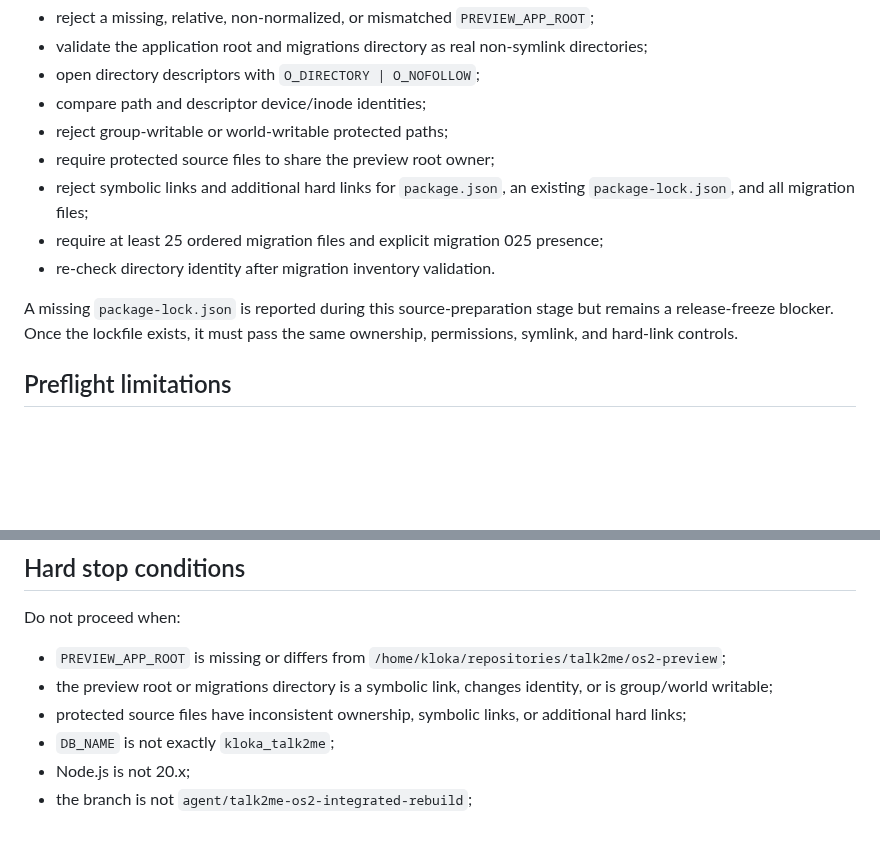
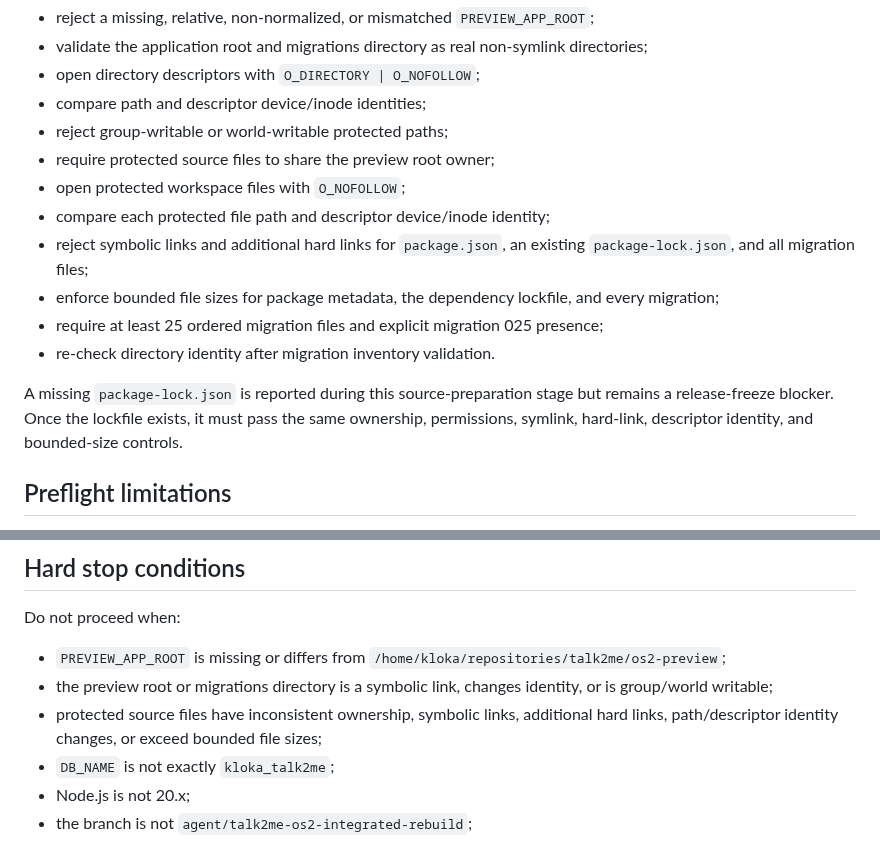
Before and after one commit to SjlerAi/talk2me, a Markdown page: os2-preview/PREVIEW_ACTIVATION_RUNBOOK.md, 2 parts joined by grey strips. GitHub-like rendering; blank space fills up the shorter version.

Commit message:
Document descriptor-bound workspace file validation

```diff
--- a/os2-preview/PREVIEW_ACTIVATION_RUNBOOK.md
+++ b/os2-preview/PREVIEW_ACTIVATION_RUNBOOK.md
@@ -51,11 +51,14 @@ It must:
 - compare path and descriptor device/inode identities;
 - reject group-writable or world-writable protected paths;
 - require protected source files to share the preview root owner;
+- open protected workspace files with `O_NOFOLLOW`;
+- compare each protected file path and descriptor device/inode identity;
 - reject symbolic links and additional hard links for `package.json`, an existing `package-lock.json`, and all migration files;
+- enforce bounded file sizes for package metadata, the dependency lockfile, and every migration;
 - require at least 25 ordered migration files and explicit migration 025 presence;
 - re-check directory identity after migration inventory validation.
 
-A missing `package-lock.json` is reported during this source-preparation stage but remains a release-freeze blocker. Once the lockfile exists, it must pass the same ownership, permissions, symlink, and hard-link controls.
+A missing `package-lock.json` is reported during this source-preparation stage but remains a release-freeze blocker. Once the lockfile exists, it must pass the same ownership, permissions, symlink, hard-link, descriptor identity, and bounded-size controls.
 
 ## Preflight limitations
 
@@ -108,7 +111,7 @@ Do not proceed when:
 
 - `PREVIEW_APP_ROOT` is missing or differs from `/home/kloka/repositories/talk2me/os2-preview`;
 - the preview root or migrations directory is a symbolic link, changes identity, or is group/world writable;
-- protected source files have inconsistent ownership, symbolic links, or additional hard links;
+- protected source files have inconsistent ownership, symbolic links, additional hard links, path/descriptor identity changes, or exceed bounded file sizes;
 - `DB_NAME` is not exactly `kloka_talk2me`;
 - Node.js is not 20.x;
 - the branch is not `agent/talk2me-os2-integrated-rebuild`;
```
